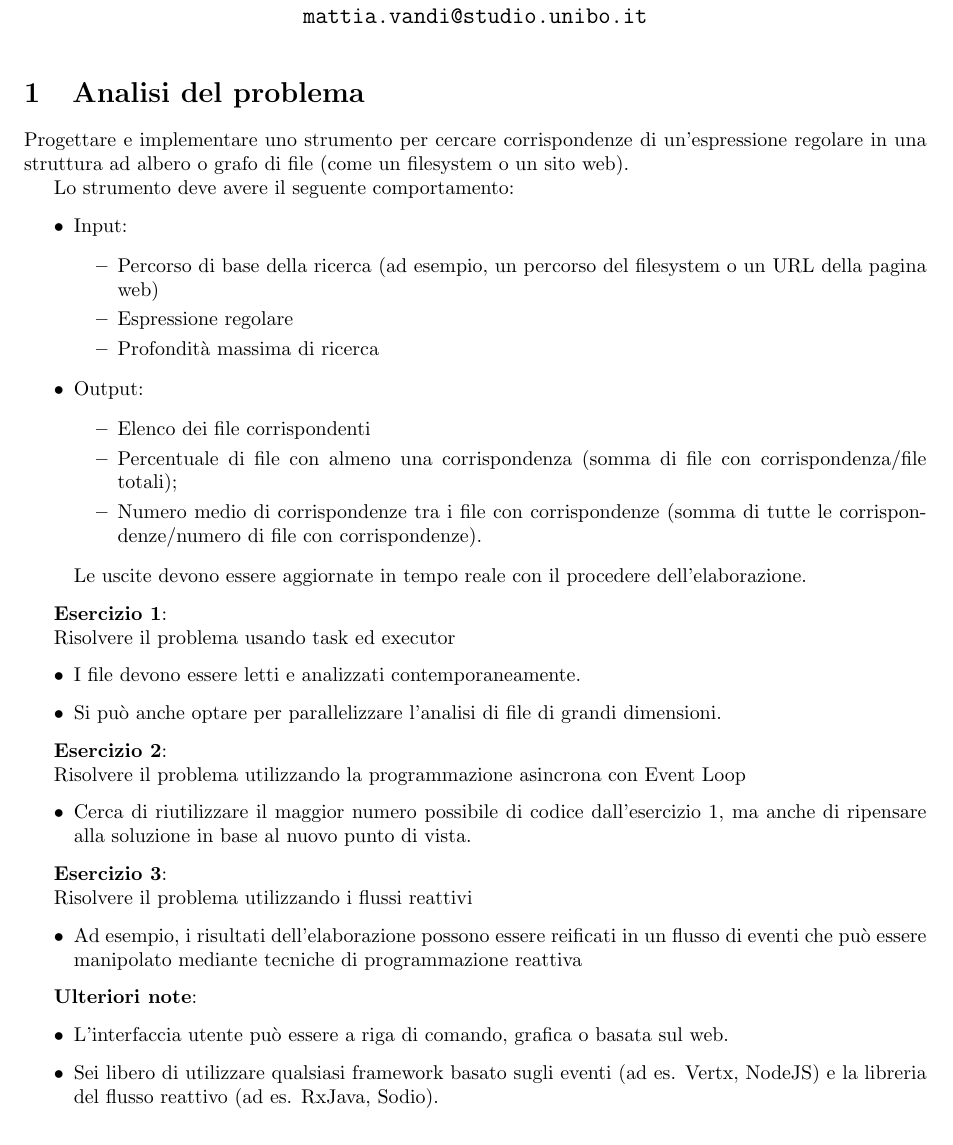
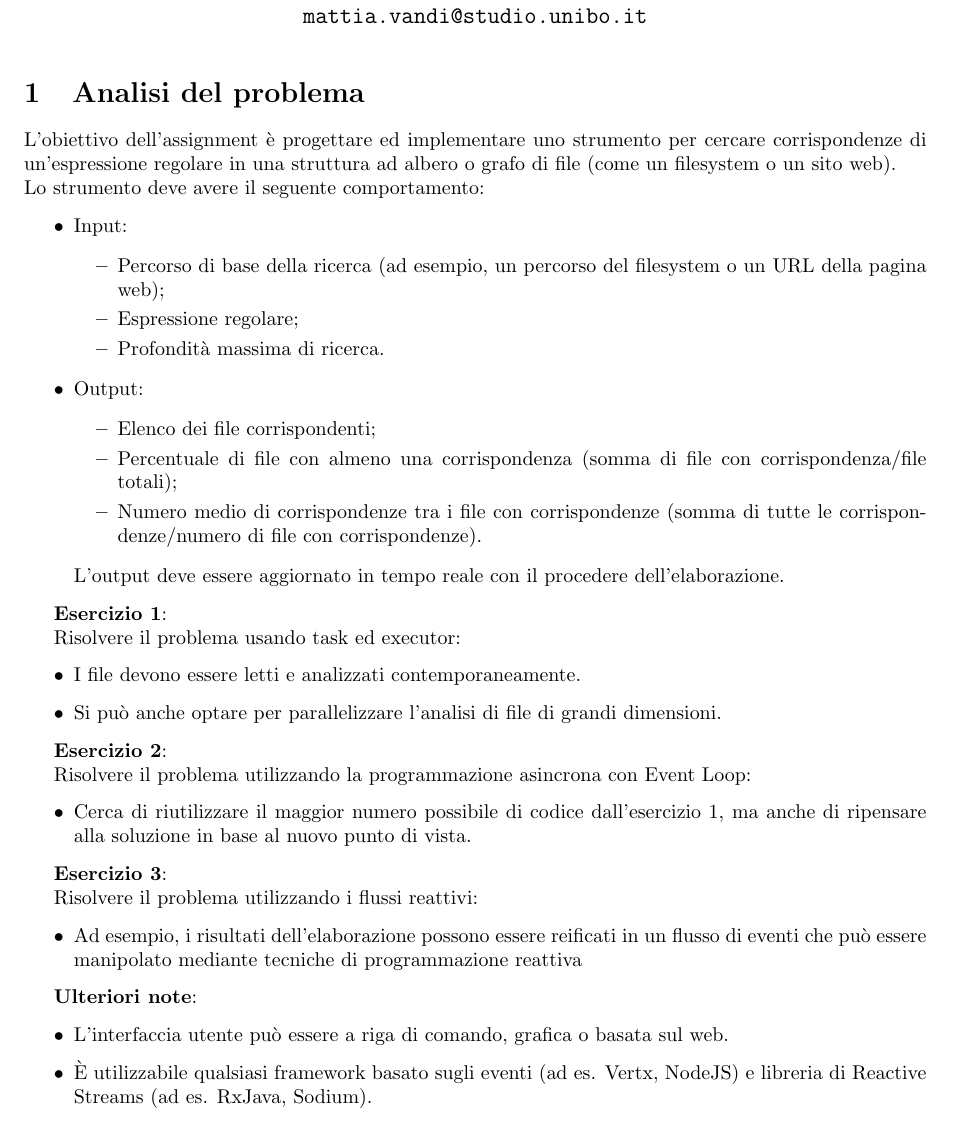
Before and after one commit to ZioCarmelitano/pcd1718-assignments, a LaTeX problem sheet (Assignment-02/doc/report/report.tex): part of page 1 of 5, cut so that both start at the same text. Compiled offline with pdfLaTeX.

Commit message:
Corrected errors in Report (#12)
corrected errors in report

```diff
--- a/Assignment-02/doc/report/report.tex
+++ b/Assignment-02/doc/report/report.tex
@@ -199,8 +199,7 @@ Assignment \#2 - ``Asynchronous Programming''
 \maketitle
 \section{Analisi del problema}\label{analisi-del-problema}
 
-Progettare e implementare uno strumento per cercare corrispondenze di un'espressione regolare in una struttura ad albero o grafo di file (come un filesystem o un sito web).
-
+L'obiettivo dell'assignment è progettare ed implementare uno strumento per cercare corrispondenze di un'espressione regolare in una struttura ad albero o grafo di file (come un filesystem o un sito web).\\
 Lo strumento deve avere il seguente comportamento:
 
 \begin{itemize}
@@ -209,11 +208,11 @@ Lo strumento deve avere il seguente comportamento:
 
         \begin{itemize}
 
-            \item Percorso di base della ricerca (ad esempio, un percorso del filesystem o un URL della pagina web)
+            \item Percorso di base della ricerca (ad esempio, un percorso del filesystem o un URL della pagina web);
 
-            \item Espressione regolare
+            \item Espressione regolare;
 
-            \item Profondit\`a massima di ricerca
+            \item Profondit\`a massima di ricerca.
 
         \end{itemize}
 
@@ -229,13 +228,13 @@ Lo strumento deve avere il seguente comportamento:
 
         \end{itemize}
 
-        Le uscite devono essere aggiornate in tempo reale con il procedere dell'elaborazione.
+L'output deve essere aggiornato in tempo reale con il procedere dell'elaborazione.
 
 \end{itemize}
 
 \textbf{Esercizio 1}:
 
-Risolvere il problema usando task ed executor
+Risolvere il problema usando task ed executor:
 
         \begin{itemize}
 
@@ -247,7 +246,7 @@ Risolvere il problema usando task ed executor
 
 \textbf{Esercizio 2}:
 
-Risolvere il problema utilizzando la programmazione asincrona con Event Loop
+Risolvere il problema utilizzando la programmazione asincrona con Event Loop:
 
         \begin{itemize}
 
@@ -272,11 +271,11 @@ Risolvere il problema utilizzando i flussi reattivi
     \item L'interfaccia utente pu\`o essere a riga di comando, grafica o basata sul web.
 %
 
-    \item Sei libero di utilizzare qualsiasi framework basato sugli eventi (ad es.
+    \item È utilizzabile qualsiasi framework basato sugli eventi (ad es.
 %
-Vertx, NodeJS) e la libreria del flusso reattivo (ad es.
+Vertx, NodeJS) e libreria di Reactive Streams (ad es.
 %
-RxJava, Sodio).
+RxJava, Sodium).
 
 \end{itemize}
 
```
Also changed, not shown: Assignment-02/doc/report/report.pdf, Assignment-02/doc/report/report.tex (13 more changed lines), 1 other file.
